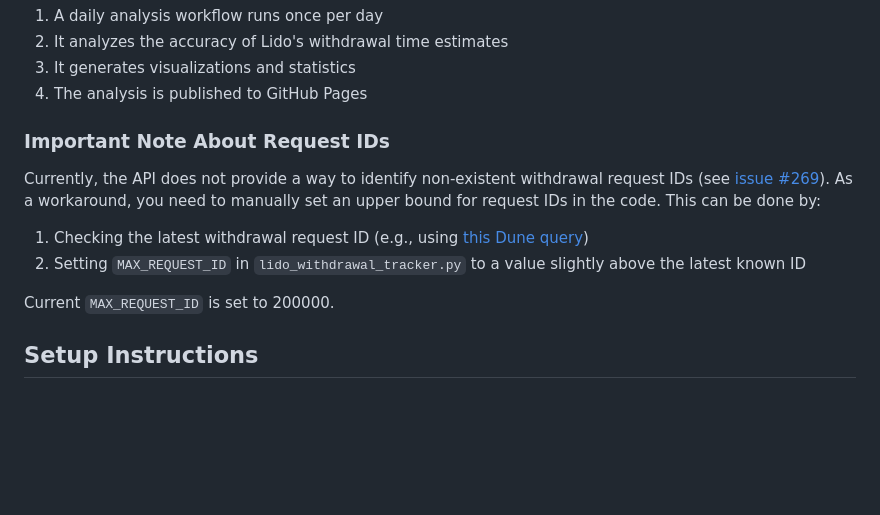
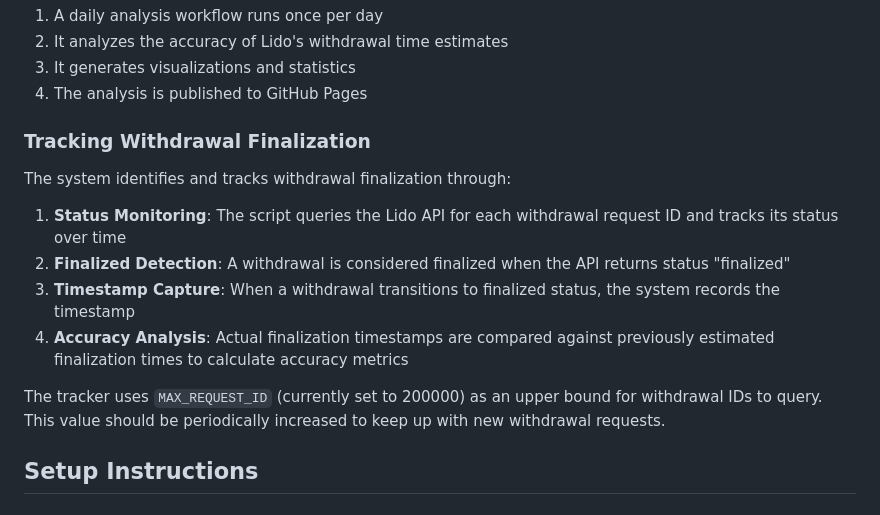
Before and after one commit to asatzger/lido-api-accuracy, a Markdown page: README.md, the part around the change. Drawn GitHub-style; blank space fills up the shorter version.

Commit message:
chore: update README

```diff
--- a/README.md
+++ b/README.md
@@ -18,14 +18,16 @@ This project tracks Lido unstETH withdrawal requests by querying the Lido API ev
 3. It generates visualizations and statistics
 4. The analysis is published to GitHub Pages
 
-### Important Note About Request IDs
+### Tracking Withdrawal Finalization
 
-Currently, the API does not provide a way to identify non-existent withdrawal request IDs (see [issue #269](https://github.com/lidofinance/withdrawals-api/issues/269)). As a workaround, you need to manually set an upper bound for request IDs in the code. This can be done by:
+The system identifies and tracks withdrawal finalization through:
 
-1. Checking the latest withdrawal request ID (e.g., using [this Dune query](https://dune.com/queries/4832920))
-2. Setting `MAX_REQUEST_ID` in `lido_withdrawal_tracker.py` to a value slightly above the latest known ID
+1. **Status Monitoring**: The script queries the Lido API for each withdrawal request ID and tracks its status over time
+2. **Finalized Detection**: A withdrawal is considered finalized when the API returns status "finalized"
+3. **Timestamp Capture**: When a withdrawal transitions to finalized status, the system records the timestamp
+4. **Accuracy Analysis**: Actual finalization timestamps are compared against previously estimated finalization times to calculate accuracy metrics
 
-Current `MAX_REQUEST_ID` is set to 200000.
+The tracker uses `MAX_REQUEST_ID` (currently set to 200000) as an upper bound for withdrawal IDs to query. This value should be periodically increased to keep up with new withdrawal requests.
 
 ## Setup Instructions
 
```
